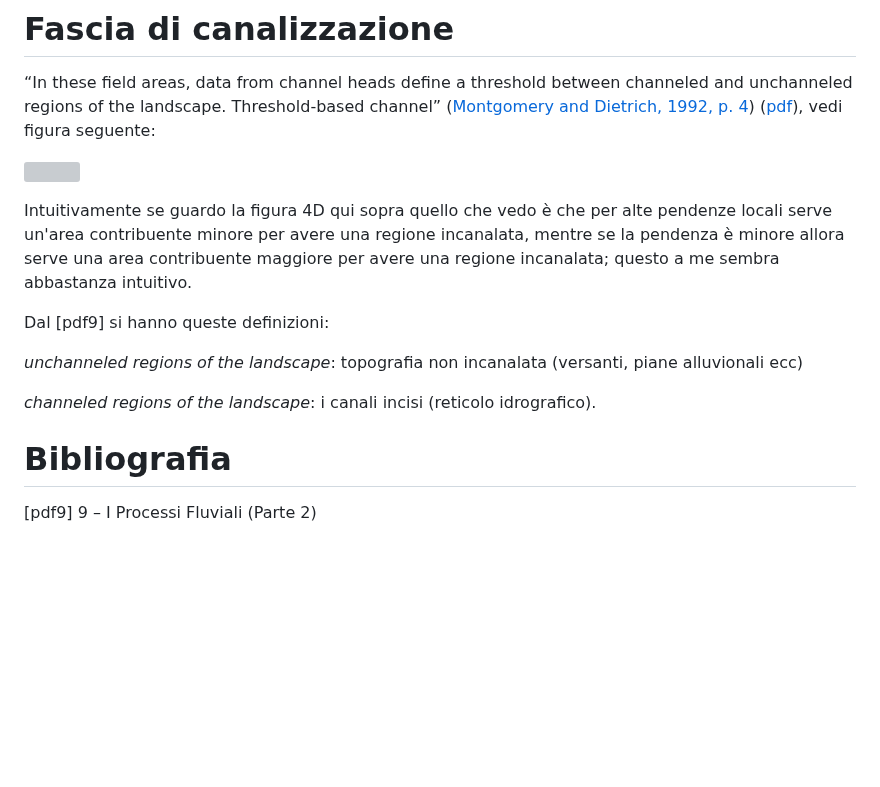
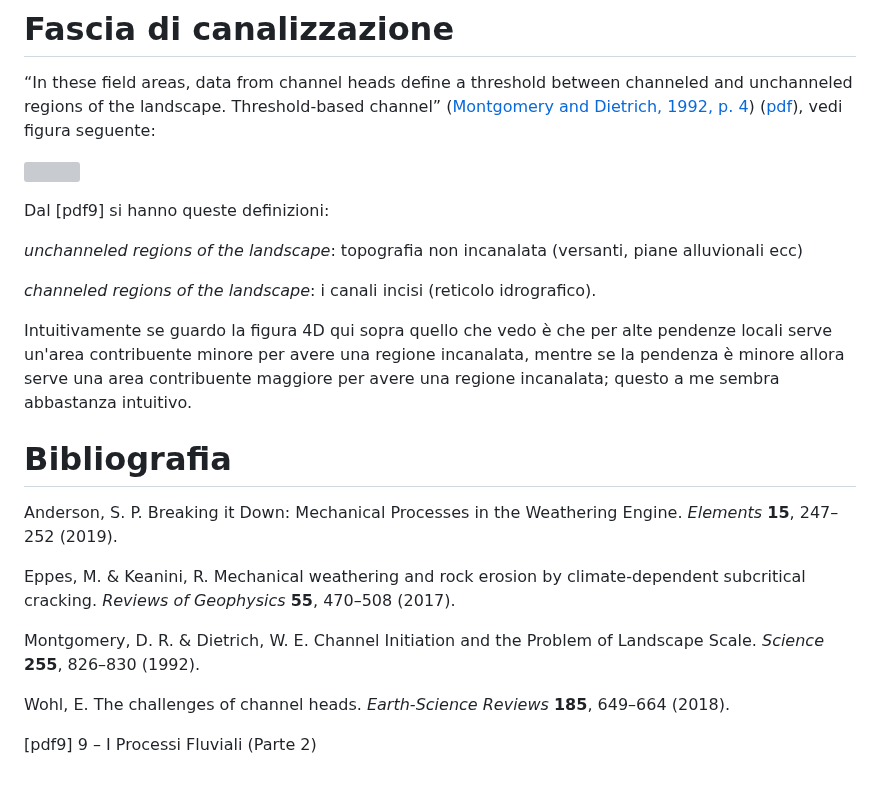
Before and after one commit to alessandro-gentilini/alessandro-gentilini.github.io, a Markdown page: geo/geomorfologia/appunti.md, the part around the change. GitHub-like rendering; blank space fills up the shorter version; grey boxes are pictures that could not be loaded.

Commit message:
aggiunge biblio

```diff
--- a/geo/geomorfologia/appunti.md
+++ b/geo/geomorfologia/appunti.md
@@ -12,14 +12,22 @@
 
 ![](channel_head.png)
 
-Intuitivamente se guardo la figura 4D qui sopra quello che vedo è che per alte pendenze locali serve un'area contribuente minore per avere una regione incanalata, mentre se la pendenza è minore allora serve una area contribuente maggiore per avere una regione incanalata; questo a me sembra abbastanza intuitivo.
-
 Dal [pdf9] si hanno queste definizioni:
 
 _unchanneled regions of the landscape_: topografia non incanalata (versanti, piane alluvionali ecc)
 
 _channeled regions of the landscape_: i canali incisi (reticolo idrografico).
 
+Intuitivamente se guardo la figura 4D qui sopra quello che vedo è che per alte pendenze locali serve un'area contribuente minore per avere una regione incanalata, mentre se la pendenza è minore allora serve una area contribuente maggiore per avere una regione incanalata; questo a me sembra abbastanza intuitivo.
+
 # Bibliografia
 
+Anderson, S. P. Breaking it Down: Mechanical Processes in the Weathering Engine. _Elements_ **15**, 247–252 (2019).
+
+Eppes, M. & Keanini, R. Mechanical weathering and rock erosion by climate‐dependent subcritical cracking. _Reviews of Geophysics_ **55**, 470–508 (2017).
+
+Montgomery, D. R. & Dietrich, W. E. Channel Initiation and the Problem of Landscape Scale. _Science_ **255**, 826–830 (1992).
+
+Wohl, E. The challenges of channel heads. _Earth-Science Reviews_ **185**, 649–664 (2018).
+
 [pdf9] 9 – I Processi Fluviali (Parte 2)
```
